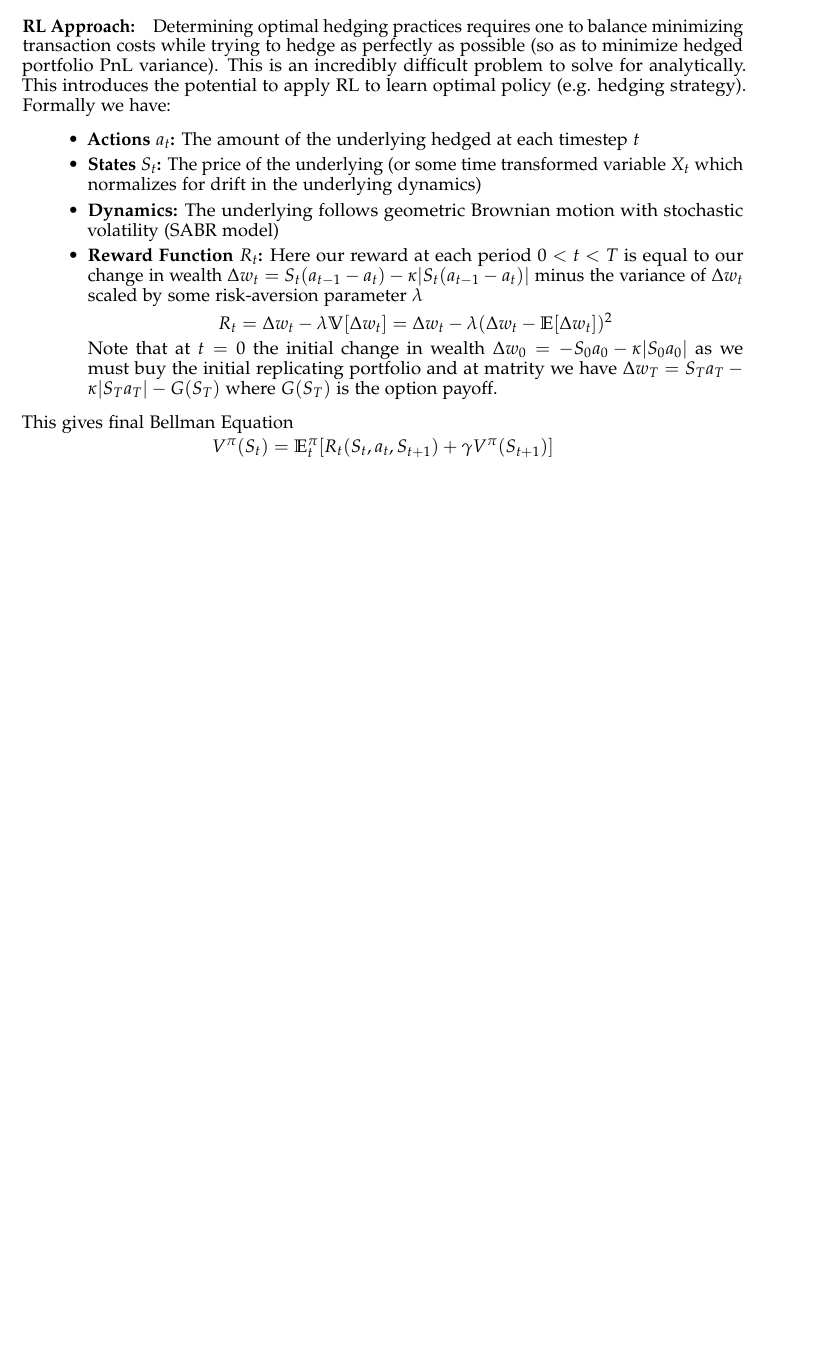
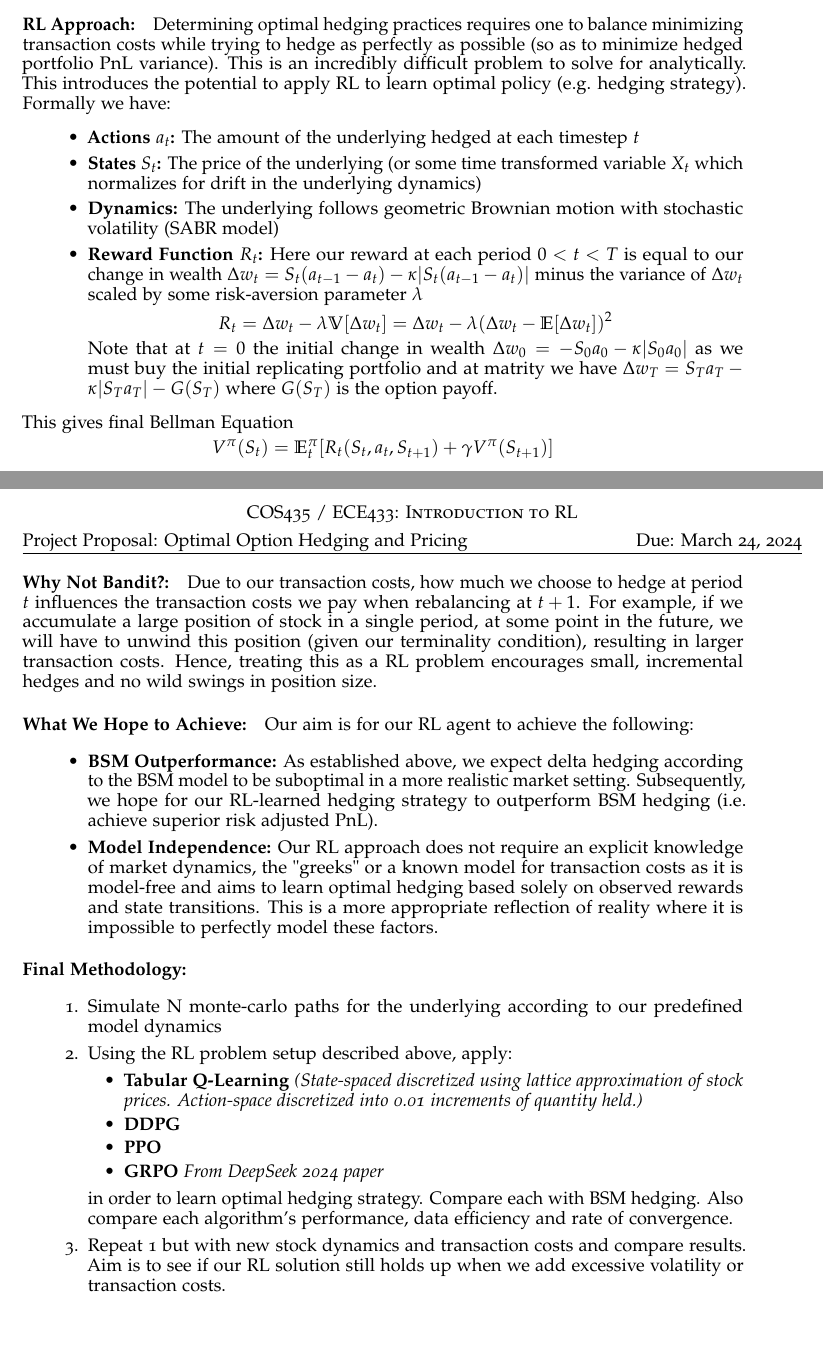
Before and after one commit to aristegos/RL-Hedging, a LaTeX document (COS_435_Intro_RL_Project_Proposal_Spring_2025/project-template.tex): part of the page before the commit and two parts of pages 1 and 2 of 2 after it, the two joined at a grey line, cut so that both start at the same text, the shorter picture padded with empty space. Compiled offline with pdfLaTeX; a LaTeX package or settings file that is missing is left out.

Commit message:
Update project-template.tex

```diff
--- a/COS_435_Intro_RL_Project_Proposal_Spring_2025/project-template.tex
+++ b/COS_435_Intro_RL_Project_Proposal_Spring_2025/project-template.tex
@@ -40,4 +40,26 @@ The Black-Scholes-Merton's (BSM) model analytically solves for this replicating
     Note that at $t=0$ the initial change in wealth $\Delta w_0=-S_0a_0-\kappa |S_0a_0|$ as we must buy the initial replicating portfolio and at matrity we have  $\Delta w_T=S_Ta_T-\kappa |S_Ta_T|-G(S_T)$ where $G(S_T)$ is the option payoff.
 \end{itemize}
 This gives final Bellman Equation \[V^{\pi}(S_t) = \mathbb{E}^{\pi}_t[R_t(S_t,a_t,S_{t+1})+\gamma V^{\pi}(S_{t+1})]\]
+
+\paragraph{Why Not Bandit?:} Due to our transaction costs, how much we choose to hedge at period $t$ influences the transaction costs we pay when rebalancing at $t+1$. For example, if we accumulate a large position of stock in a single period, at some point in the future, we will have to unwind this position (given our terminality condition), resulting in larger transaction costs. Hence, treating this as a RL problem encourages small, incremental hedges and no wild swings in position size.
+
+\paragraph{What We Hope to Achieve:} Our aim is for our RL agent to achieve the following:
+\begin{itemize}
+    \item \textbf{BSM Outperformance:} As established above, we expect delta hedging according to the BSM model to be suboptimal in a more realistic market setting. Subsequently, we hope for our RL-learned hedging strategy to outperform BSM hedging (i.e. achieve superior risk adjusted PnL).
+    \item \textbf{Model Independence:} Our RL approach does not require an explicit knowledge of market dynamics, the "greeks" or a known model for transaction costs as it is model-free and aims to learn optimal hedging based solely on observed rewards and state transitions. This is a more appropriate reflection of reality where it is impossible to perfectly model these factors.
+\end{itemize}
+
+\paragraph{Final Methodology:}
+\begin{enumerate}
+    \item Simulate N monte-carlo paths for the underlying according to our predefined model dynamics
+    \item Using the RL problem setup described above, apply:
+    \begin{itemize}
+        \item \textbf{Tabular Q-Learning} \textit{(State-spaced discretized using lattice approximation of stock prices. Action-space discretized into 0.01 increments of quantity held.)}
+        \item \textbf{DDPG}
+        \item \textbf{PPO}
+        \item \textbf{GRPO} \textit{From DeepSeek 2024 paper}
+    \end{itemize}
+    in order to learn optimal hedging strategy. Compare each with BSM hedging. Also compare each algorithm's performance, data efficiency and rate of convergence.
+    \item Repeat 1 but with new stock dynamics and transaction costs and compare results. Aim is to see if our RL solution still holds up when we add excessive volatility or transaction costs.
+\end{enumerate}
 \end{document}
```
